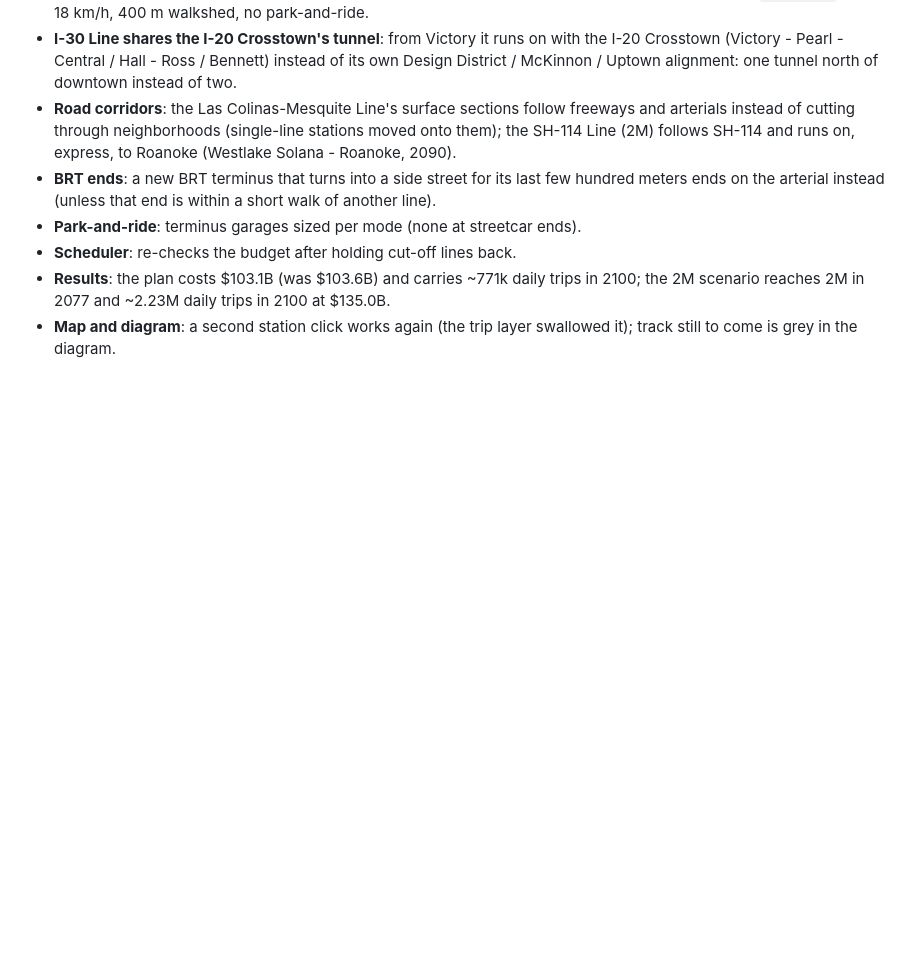
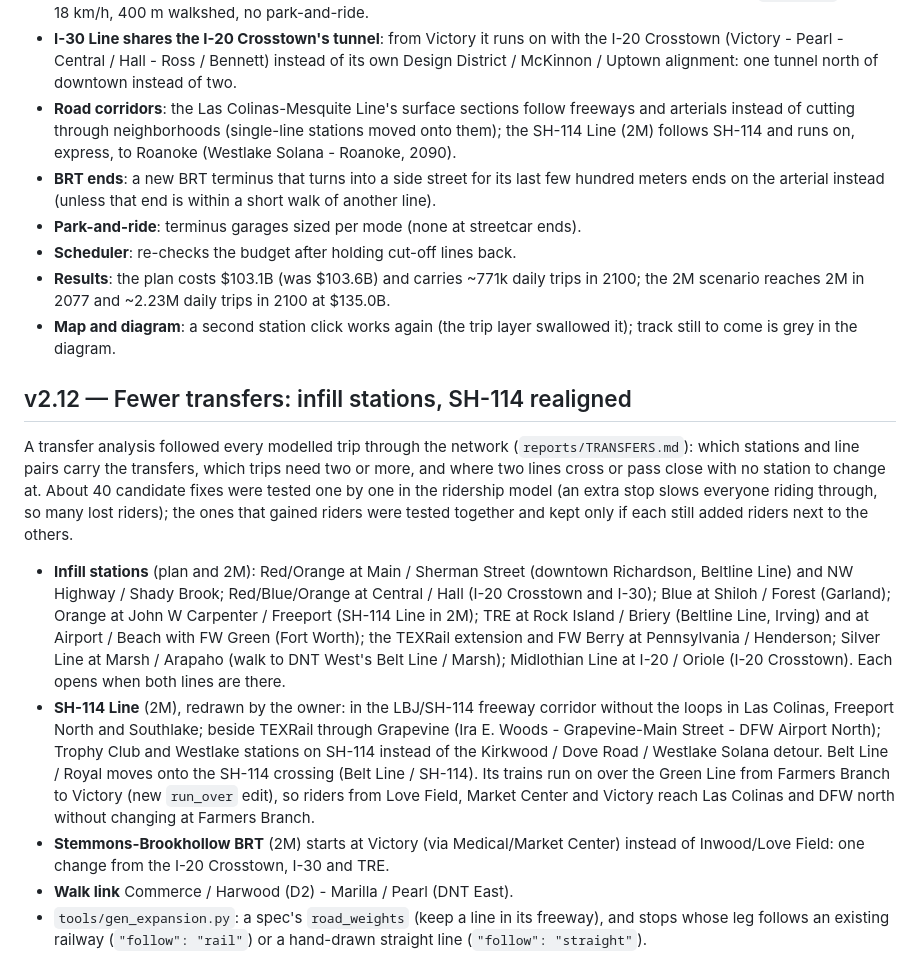
Before and after one commit to dgoodenough/dfw-transit, a Markdown page: network/CHANGELOG.md, the part around the change. Drawn GitHub-style; blank space fills up the shorter version.

Commit message:
Changelog: v2.12 draft
Co-Authored-By: Claude Opus 5.5 <noreply@anthropic.com>
Claude-Session: https://claude.ai/code/session_01GsUvo7SNZomvEVjWUMuYvF

```diff
--- a/network/CHANGELOG.md
+++ b/network/CHANGELOG.md
@@ -295,3 +295,34 @@ and what is left to decide). Fixed:
   scenario reaches 2M in 2077 and ~2.23M daily trips in 2100 at $135.0B.
 - **Map and diagram**: a second station click works again (the trip layer swallowed it); track
   still to come is grey in the diagram.
+
+## v2.12 — Fewer transfers: infill stations, SH-114 realigned
+
+A transfer analysis followed every modelled trip through the network (`reports/TRANSFERS.md`):
+which stations and line pairs carry the transfers, which trips need two or more, and where
+two lines cross or pass close with no station to change at. About 40 candidate fixes were
+tested one by one in the ridership model (an extra stop slows everyone riding through, so
+many lost riders); the ones that gained riders were tested together and kept only if each
+still added riders next to the others.
+
+- **Infill stations** (plan and 2M): Red/Orange at Main / Sherman Street (downtown Richardson,
+  Beltline Line) and NW Highway / Shady Brook; Red/Blue/Orange at Central / Hall (I-20
+  Crosstown and I-30); Blue at Shiloh / Forest (Garland); Orange at John W Carpenter /
+  Freeport (SH-114 Line in 2M); TRE at Rock Island / Briery (Beltline Line, Irving) and at
+  Airport / Beach with FW Green (Fort Worth); the TEXRail extension and FW Berry at
+  Pennsylvania / Henderson; Silver Line at Marsh / Arapaho (walk to DNT West's Belt Line /
+  Marsh); Midlothian Line at I-20 / Oriole (I-20 Crosstown). Each opens when both lines are
+  there.
+- **SH-114 Line** (2M), redrawn by the owner: in the LBJ/SH-114 freeway corridor without the
+  loops in Las Colinas, Freeport North and Southlake; beside TEXRail through Grapevine (Ira E.
+  Woods - Grapevine-Main Street - DFW Airport North); Trophy Club and Westlake stations on
+  SH-114 instead of the Kirkwood / Dove Road / Westlake Solana detour. Belt Line / Royal moves
+  onto the SH-114 crossing (Belt Line / SH-114). Its trains run on over the Green Line from
+  Farmers Branch to Victory (new `run_over` edit), so riders from Love Field, Market Center
+  and Victory reach Las Colinas and DFW north without changing at Farmers Branch.
+- **Stemmons-Brookhollow BRT** (2M) starts at Victory (via Medical/Market Center) instead of
+  Inwood/Love Field: one change from the I-20 Crosstown, I-30 and TRE.
+- **Walk link** Commerce / Harwood (D2) - Marilla / Pearl (DNT East).
+- `tools/gen_expansion.py`: a spec's `road_weights` (keep a line in its freeway), and stops
+  whose leg follows an existing railway (`"follow": "rail"`) or a hand-drawn straight line
+  (`"follow": "straight"`).
```
